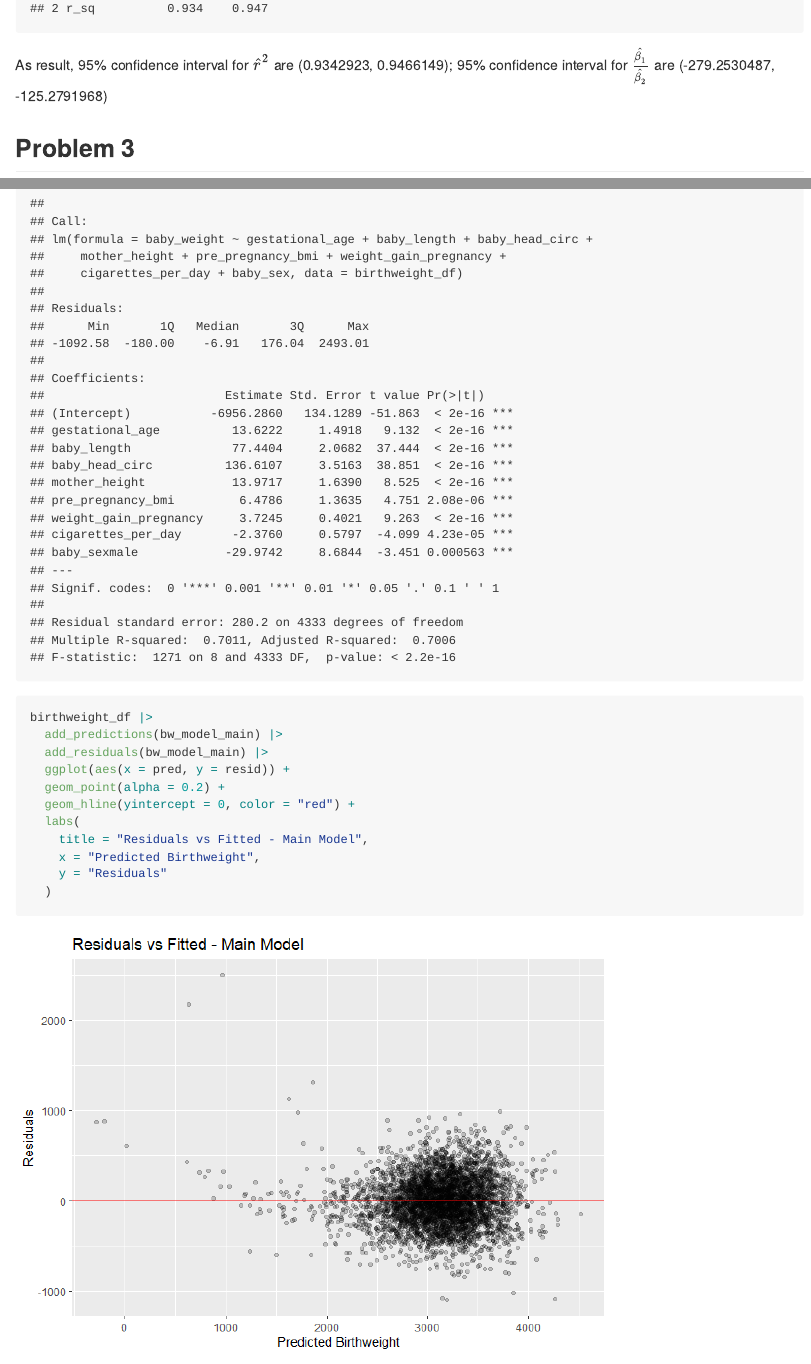
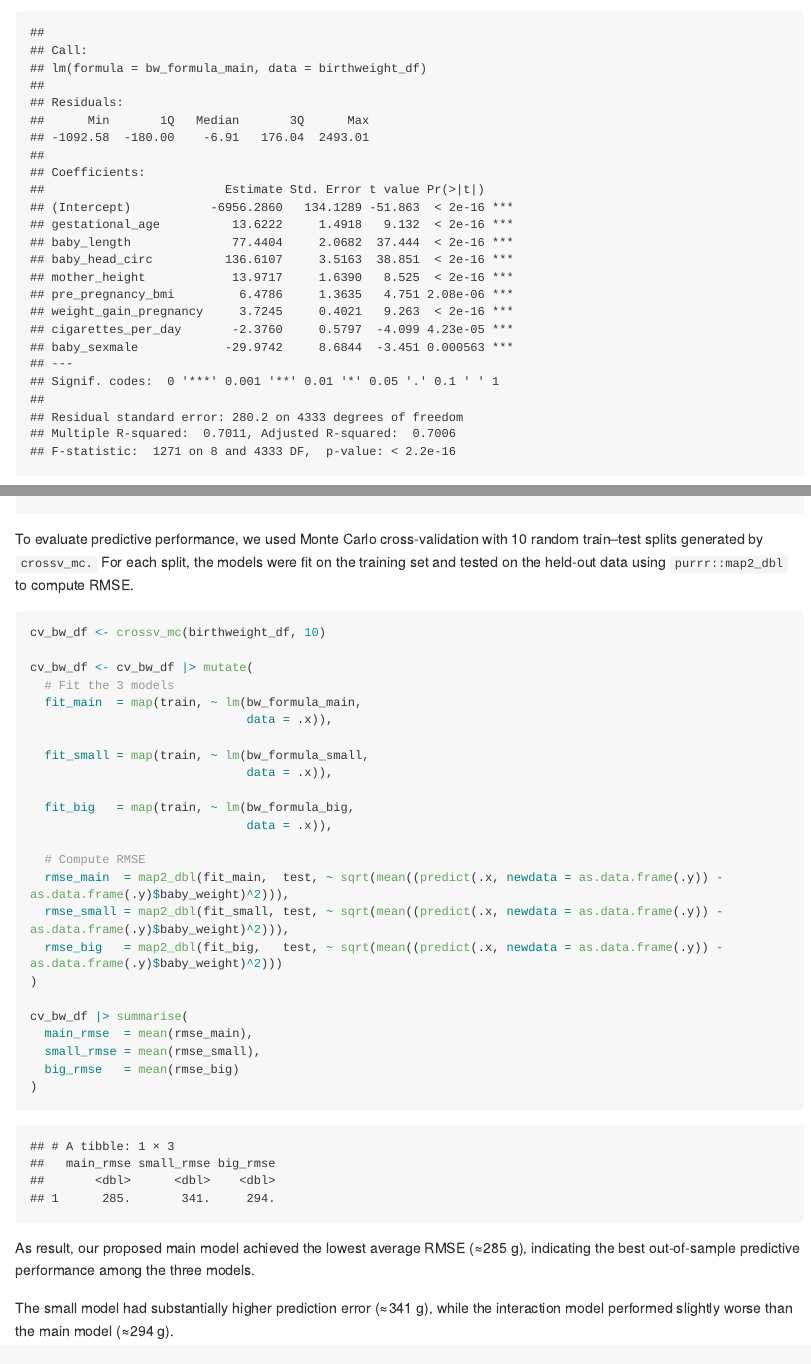
Before and after one commit to Ruipeng-cumc/p8105_hw6_rl3616, an R Markdown document (p8105_hw6_rl3616.Rmd): the page in a window 1100 px wide, from 5110 px down before the commit and from 6950 px down after it, and a second part further down, joined at a grey line. The pictures show the output file p8105_hw6_rl3616.md that the author committed with the source, drawn offline in the style of GitHub; long lines of code are wrapped.

Commit message:
Finished crossv_mc part, I almost fall to Knit.

````diff
--- a/p8105_hw6_rl3616.Rmd
+++ b/p8105_hw6_rl3616.Rmd
@@ -206,7 +206,7 @@ Based on the full model, I examined significance levels, effect sizes, and pract
 
 After selecting the predictors that showed clearer and more consistent effects, I built a simplified and more interpretable main model. This refined model strikes a balance between predictive performance and interpretability, and it serves as the foundation for comparing the other two models in the analysis.
 ```{r Basic model}
-bw_model_main <- lm(
+bw_formula_main <-
   baby_weight ~
     gestational_age +
     baby_length +
@@ -215,9 +215,9 @@ bw_model_main <- lm(
     pre_pregnancy_bmi +
     weight_gain_pregnancy +
     cigarettes_per_day +
-    baby_sex,
-  data = birthweight_df
-)
+    baby_sex
+
+bw_model_main <- lm(bw_formula_main, data = birthweight_df)
 summary(bw_model_main)
 
 ```
@@ -255,10 +253,35 @@ bw_model_big <- lm(
 summary(bw_model_big)
 ```
 
+To evaluate predictive performance, we used Monte Carlo cross-validation with 10 random train–test splits generated by `crossv_mc.` For each split, the models were fit on the training set and tested on the held-out data using `purrr::map2_dbl` to compute RMSE.
+
 ```{r}
+cv_bw_df <- crossv_mc(birthweight_df, 10)
 
+cv_bw_df <- cv_bw_df |> mutate(
+  # Fit the 3 models
+  fit_main  = map(train, ~ lm(bw_formula_main,
+                              data = .x)),
+
+  fit_small = map(train, ~ lm(bw_formula_small,
+                              data = .x)),
+
+  fit_big   = map(train, ~ lm(bw_formula_big,
+                              data = .x)),
+
+  # Compute RMSE
+  rmse_main  = map2_dbl(fit_main,  test, ~ sqrt(mean((predict(.x, newdata = as.data.frame(.y)) - as.data.frame(.y)$baby_weight)^2))),
+  rmse_small = map2_dbl(fit_small, test, ~ sqrt(mean((predict(.x, newdata = as.data.frame(.y)) - as.data.frame(.y)$baby_weight)^2))),
+  rmse_big   = map2_dbl(fit_big,   test, ~ sqrt(mean((predict(.x, newdata = as.data.frame(.y)) - as.data.frame(.y)$baby_weight)^2)))
+)
+
+cv_bw_df |> summarise(
+  main_rmse  = mean(rmse_main),
+  small_rmse = mean(rmse_small),
+  big_rmse   = mean(rmse_big)
+)
 ```
 
-```{r}
+As result, our proposed main model achieved the lowest average RMSE (≈285 g), indicating the best out-of-sample predictive performance among the three models.
 
-```
+The small model had substantially higher prediction error (≈341 g), while the interaction model performed slightly worse than the main model (≈294 g).
````
Also changed, not shown: p8105_hw6_rl3616.md, p8105_hw6_rl3616.Rmd (14 more changed lines).
